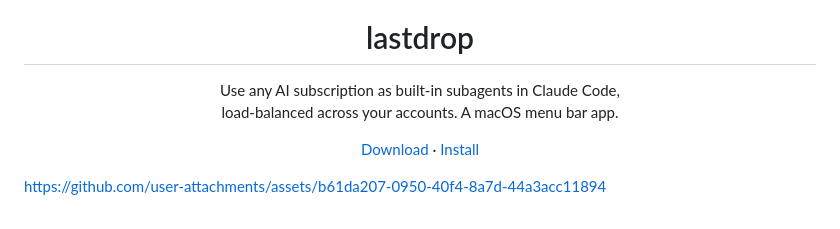
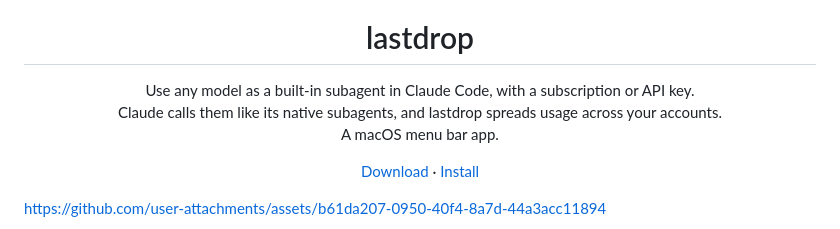
Before and after one commit to 0xpolarzero/headroom, a Markdown page: README.md, the part around the change. GitHub-like rendering.

Commit message:
Use the launch wording in the README heading

```diff
--- a/README.md
+++ b/README.md
@@ -5,8 +5,9 @@
 <h1 align="center">lastdrop</h1>
 
 <p align="center">
-  Use any AI subscription as built-in subagents in Claude Code,<br>
-  load-balanced across your accounts. A macOS menu bar app.
+  Use any model as a built-in subagent in Claude Code, with a subscription or API key.<br>
+  Claude calls them like its native subagents, and lastdrop spreads usage across your accounts.<br>
+  A macOS menu bar app.
 </p>
 
 <p align="center">
```
